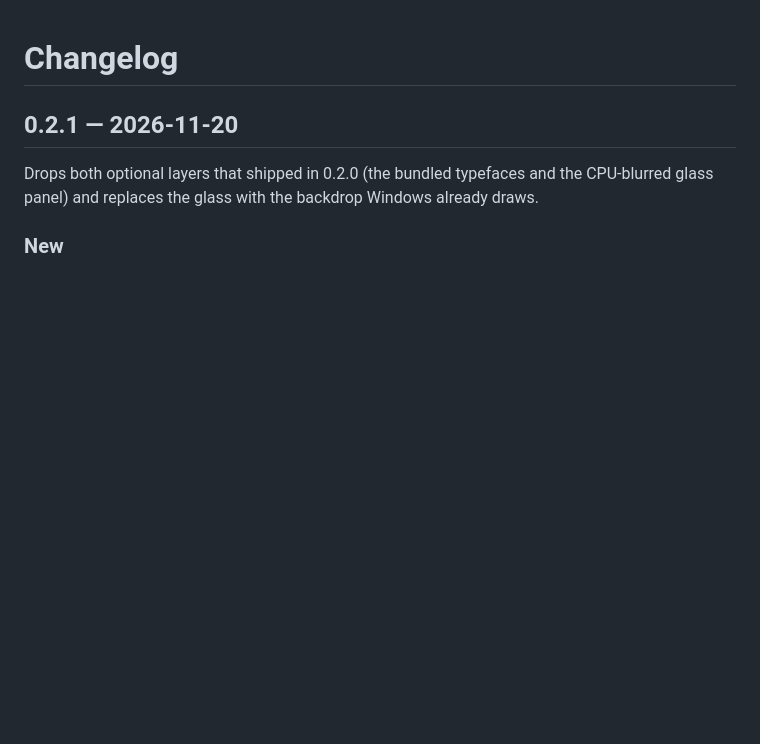
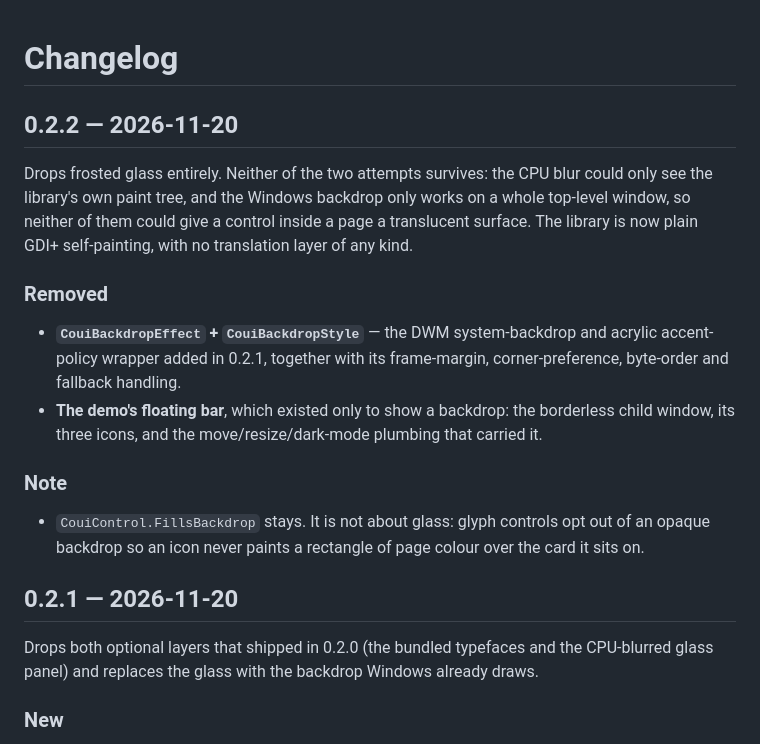
Before and after one commit to Jonah-77/CouiSharp-WinForms, a Markdown page: CHANGELOG.md, the part around the change. Drawn GitHub-style; blank space fills up the shorter version.

```diff
--- a/CHANGELOG.md
+++ b/CHANGELOG.md
@@ -1,4 +1,24 @@
 # Changelog
+
+## 0.2.2 — 2026-11-20
+
+Drops frosted glass entirely. Neither of the two attempts survives: the CPU blur could only see the
+library's own paint tree, and the Windows backdrop only works on a whole top-level window, so
+neither of them could give a control inside a page a translucent surface. The library is now plain
+GDI+ self-painting, with no translation layer of any kind.
+
+### Removed
+
+- **`CouiBackdropEffect` + `CouiBackdropStyle`** — the DWM system-backdrop and acrylic accent-policy
+  wrapper added in 0.2.1, together with its frame-margin, corner-preference, byte-order and
+  fallback handling.
+- **The demo's floating bar**, which existed only to show a backdrop: the borderless child window,
+  its three icons, and the move/resize/dark-mode plumbing that carried it.
+
+### Note
+
+- `CouiControl.FillsBackdrop` stays. It is not about glass: glyph controls opt out of an opaque
+  backdrop so an icon never paints a rectangle of page colour over the card it sits on.
 
 ## 0.2.1 — 2026-11-20
 
```
Also changed, not shown: README.md (+6 -42 lines), docs/screenshots/dark.png, docs/screenshots/icons.png, docs/screenshots/light.png, 4 other files.
